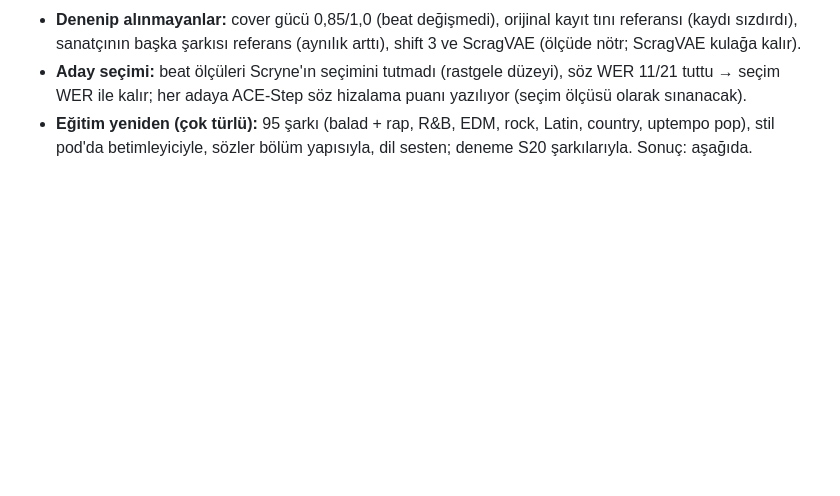
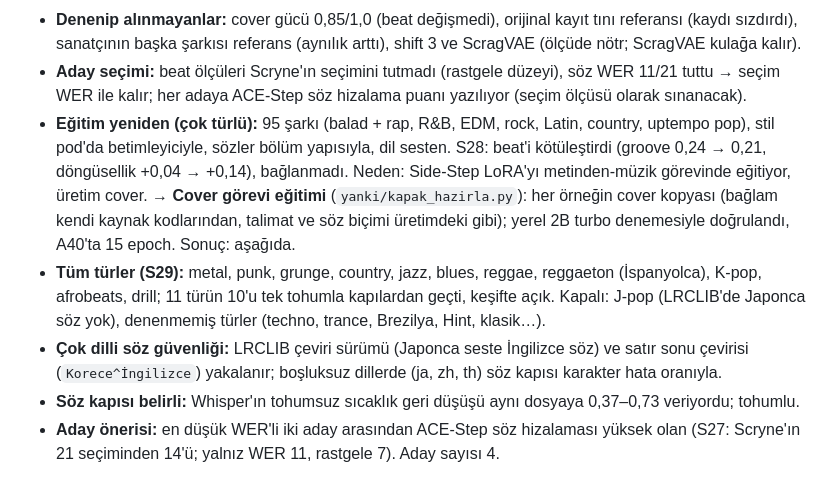
Before and after one commit to Scryne/yanki, a Markdown page: docs/Roadmap.md, the part around the change. Drawn GitHub-style; blank space fills up the shorter version.

Commit message:
Roadmap: cover görevi eğitimi, tüm türler, çok dilli söz güvenliği, aday önerisi
Co-Authored-By: Claude Opus 5.5 <noreply@anthropic.com>

```diff
--- a/docs/Roadmap.md
+++ b/docs/Roadmap.md
@@ -709,4 +709,15 @@ baladına). Yüklenen 22 şarkıda beat: orijinalden döngüsel (+0,11), groove'
 - **Aday seçimi:** beat ölçüleri Scryne'ın seçimini tutmadı (rastgele düzeyi), söz WER 11/21 tuttu → seçim WER ile
   kalır; her adaya ACE-Step söz hizalama puanı yazılıyor (seçim ölçüsü olarak sınanacak).
 - **Eğitim yeniden (çok türlü):** 95 şarkı (balad + rap, R&B, EDM, rock, Latin, country, uptempo pop), stil pod'da
-  betimleyiciyle, sözler bölüm yapısıyla, dil sesten; deneme S20 şarkılarıyla. Sonuç: aşağıda.
+  betimleyiciyle, sözler bölüm yapısıyla, dil sesten. S28: beat'i kötüleştirdi (groove 0,24 → 0,21, döngüsellik
+  +0,04 → +0,14), bağlanmadı. Neden: Side-Step LoRA'yı metinden-müzik görevinde eğitiyor, üretim cover. →
+  **Cover görevi eğitimi** (`yanki/kapak_hazirla.py`): her örneğin cover kopyası (bağlam kendi kaynak kodlarından,
+  talimat ve söz biçimi üretimdeki gibi); yerel 2B turbo denemesiyle doğrulandı, A40'ta 15 epoch. Sonuç: aşağıda.
+- **Tüm türler (S29):** metal, punk, grunge, country, jazz, blues, reggae, reggaeton (İspanyolca), K-pop, afrobeats,
+  drill; 11 türün 10'u tek tohumla kapılardan geçti, keşifte açık. Kapalı: J-pop (LRCLIB'de Japonca söz yok),
+  denenmemiş türler (techno, trance, Brezilya, Hint, klasik…).
+- **Çok dilli söz güvenliği:** LRCLIB çeviri sürümü (Japonca seste İngilizce söz) ve satır sonu çevirisi
+  (`Korece^İngilizce`) yakalanır; boşluksuz dillerde (ja, zh, th) söz kapısı karakter hata oranıyla.
+- **Söz kapısı belirli:** Whisper'ın tohumsuz sıcaklık geri düşüşü aynı dosyaya 0,37–0,73 veriyordu; tohumlu.
+- **Aday önerisi:** en düşük WER'li iki aday arasından ACE-Step söz hizalaması yüksek olan (S27: Scryne'ın 21
+  seçiminden 14'ü; yalnız WER 11, rastgele 7). Aday sayısı 4.
```
